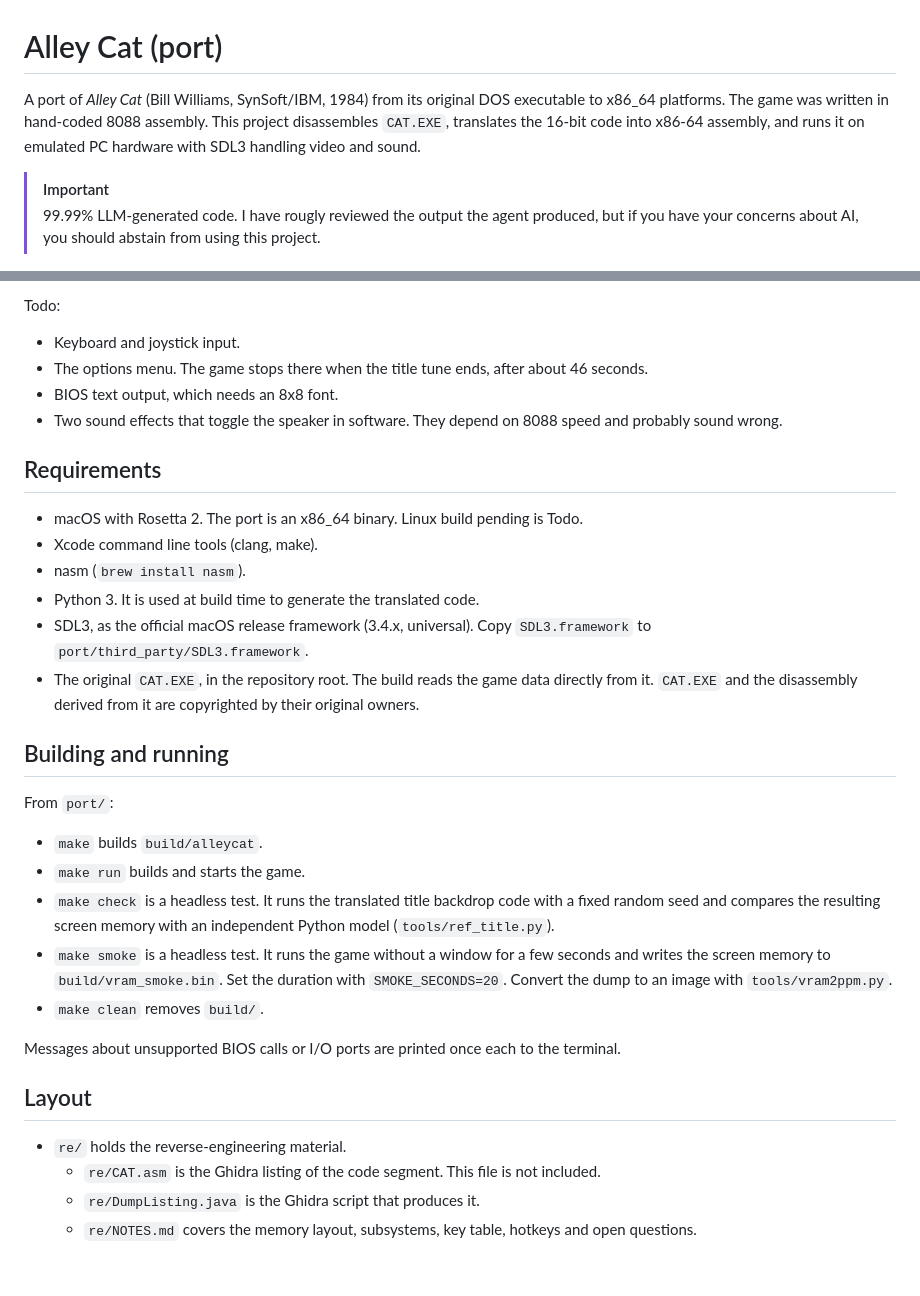
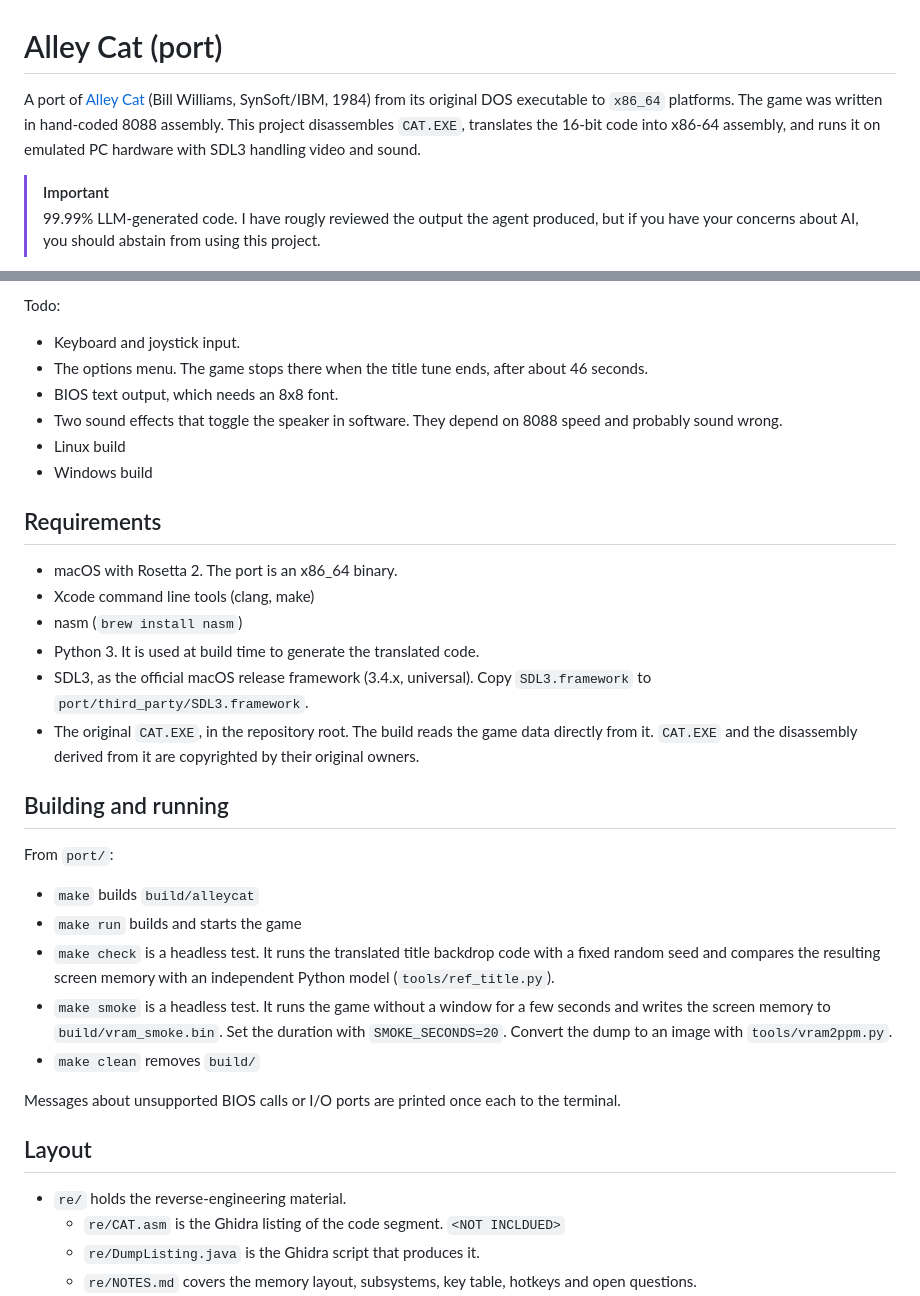
Before and after one commit to RetroShopPT/alleycat.exe, a Markdown page: README.md, 2 parts joined by grey strips. GitHub-like rendering; blank space fills up the shorter version.

```diff
--- a/README.md
+++ b/README.md
@@ -1,6 +1,6 @@
 # Alley Cat (port)
 
-A port of *Alley Cat* (Bill Williams, SynSoft/IBM, 1984) from its original DOS executable to x86_64 platforms. The game was written in hand-coded 8088 assembly. This project disassembles `CAT.EXE`, translates the 16-bit code into x86-64 assembly, and runs it on emulated PC hardware with SDL3 handling video and sound.
+A port of [Alley Cat](https://wikipedia.org/wiki/Alley_Cat_(video_game)) (Bill Williams, SynSoft/IBM, 1984) from its original DOS executable to `x86_64` platforms. The game was written in hand-coded 8088 assembly. This project disassembles `CAT.EXE`, translates the 16-bit code into x86-64 assembly, and runs it on emulated PC hardware with SDL3 handling video and sound.
 
 > [!IMPORTANT]
 > 99.99% LLM-generated code. I have rougly reviewed the output the agent produced, but if you have your concerns about AI, you should abstain from using this project.
@@ -18,12 +18,14 @@ Todo:
 - The options menu. The game stops there when the title tune ends, after about 46 seconds.
 - BIOS text output, which needs an 8x8 font.
 - Two sound effects that toggle the speaker in software. They depend on 8088 speed and probably sound wrong.
+- Linux build
+- Windows build
 
 ## Requirements
 
-- macOS with Rosetta 2. The port is an x86_64 binary. Linux build pending is Todo.
-- Xcode command line tools (clang, make).
-- nasm (`brew install nasm`).
+- macOS with Rosetta 2. The port is an x86_64 binary.
+- Xcode command line tools (clang, make)
+- nasm (`brew install nasm`)
 - Python 3. It is used at build time to generate the translated code.
 - SDL3, as the official macOS release framework (3.4.x, universal). Copy `SDL3.framework` to `port/third_party/SDL3.framework`.
 - The original `CAT.EXE`, in the repository root. The build reads the game data directly from it. `CAT.EXE` and the disassembly derived from it are copyrighted by their original owners.
@@ -32,18 +34,18 @@ Todo:
 
 From `port/`:
 
-- `make` builds `build/alleycat`.
-- `make run` builds and starts the game.
+- `make` builds `build/alleycat`
+- `make run` builds and starts the game
 - `make check` is a headless test. It runs the translated title backdrop code with a fixed random seed and compares the resulting screen memory with an independent Python model (`tools/ref_title.py`).
 - `make smoke` is a headless test. It runs the game without a window for a few seconds and writes the screen memory to `build/vram_smoke.bin`. Set the duration with `SMOKE_SECONDS=20`. Convert the dump to an image with `tools/vram2ppm.py`.
-- `make clean` removes `build/`.
+- `make clean` removes `build/`
 
 Messages about unsupported BIOS calls or I/O ports are printed once each to the terminal.
 
 ## Layout
 
 - `re/` holds the reverse-engineering material.
-  - `re/CAT.asm` is the Ghidra listing of the code segment. This file is not included.
+  - `re/CAT.asm` is the Ghidra listing of the code segment. `<NOT INCLDUED>`
   - `re/DumpListing.java` is the Ghidra script that produces it.
   - `re/NOTES.md` covers the memory layout, subsystems, key table, hotkeys and open questions.
 - `port/tools/asm2nasm.py` translates `re/CAT.asm` into `port/build/cat_code.asm`. Every original instruction gets a label `L_xxxx` after its code-segment offset.
```
